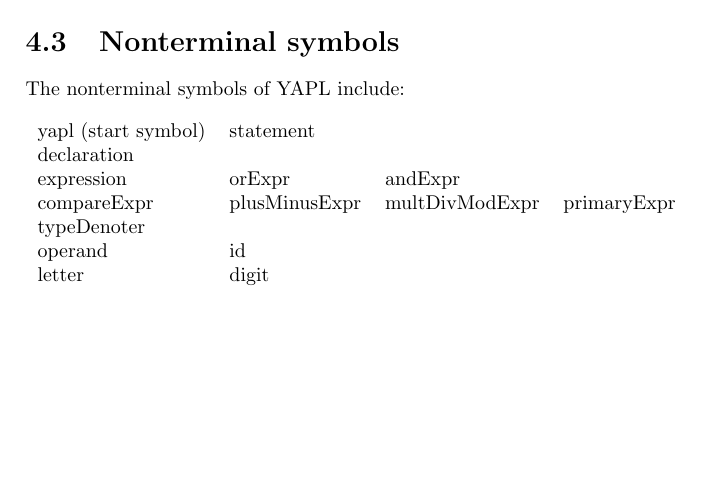
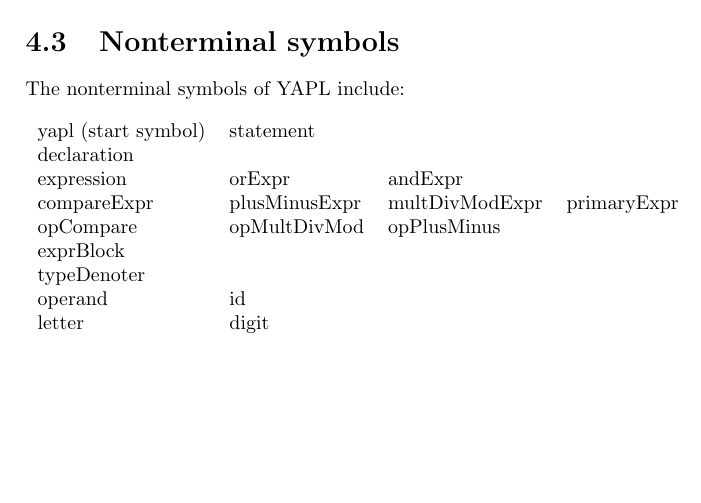
Before and after one commit to besuikerd/yapl, a LaTeX document (report/main.tex, which reads report/text/grammar.tex): part of page 6 of 14, cut so that both start at the same text. Compiled offline with pdfLaTeX.

```diff
--- a/report/text/grammar.tex
+++ b/report/text/grammar.tex
@@ -26,6 +26,8 @@
 declaration					&					&					&				\\
 expression					&	orExpr			&	andExpr			&				\\
 compareExpr					&	plusMinusExpr	&	multDivModExpr	&	primaryExpr	\\
+opCompare					&	opMultDivMod	&	opPlusMinus		&				\\
+exprBlock					&					&					&				\\
 typeDenoter					&					&					&				\\
 operand						&	id				&					&				\\
 letter						&	digit			&					&				\\
```
Also changed, not shown: README.md, report/main.pdf.
